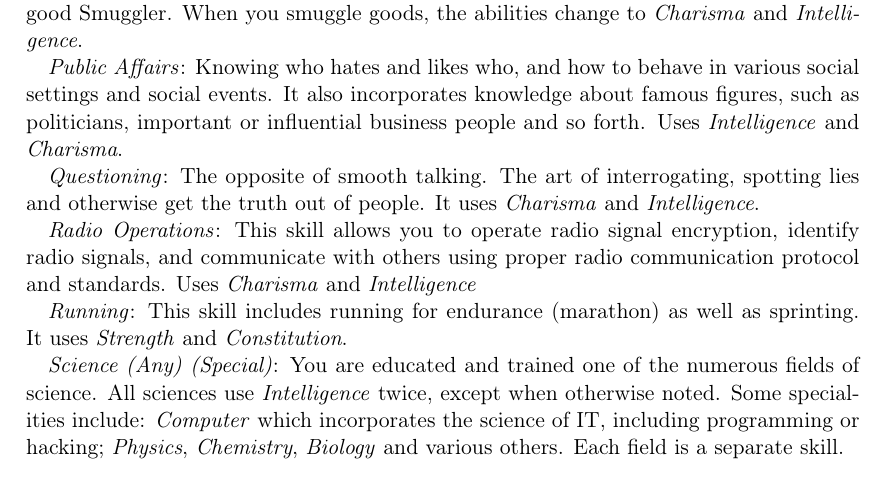
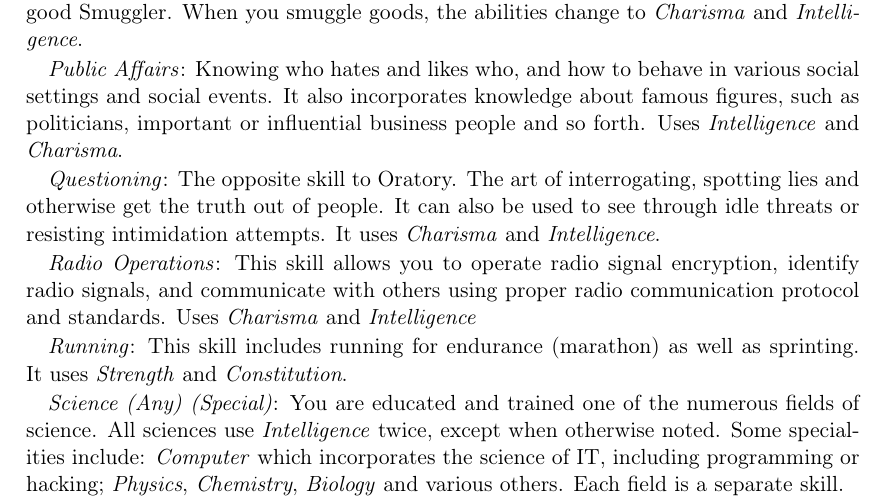
Before and after one commit to ehrpg/books, a LaTeX thesis (core/eh_core.tex, which reads core/chapters/04_skills.tex): part of page 12 of 36, cut so that both start at the same text. Compiled offline with pdfLaTeX.

Commit message:
Fixed Oratory skill.

```diff
--- a/core/chapters/04_skills.tex
+++ b/core/chapters/04_skills.tex
@@ -207,9 +207,10 @@ various social settings and social events. It also incorporates knowledge about
 famous figures, such as politicians, important or influential business people
 and so forth. Uses \emph{Intelligence} and \emph{Charisma}.
 
-\skill{Questioning}: The opposite of smooth talking. The art of interrogating,
-spotting lies and otherwise get the truth out of people. It uses \emph{Charisma}
-and \emph{Intelligence}.
+\skill{Questioning}: The opposite skill to Oratory. The art of interrogating,
+spotting lies and otherwise get the truth out of people. It can also be used
+to see through idle threats or resisting intimidation attempts. It uses
+\emph{Charisma} and \emph{Intelligence}.
 
 \skill{Radio Operations}: This skill allows you to operate radio signal
 encryption, identify radio signals, and communicate with others using proper
```
